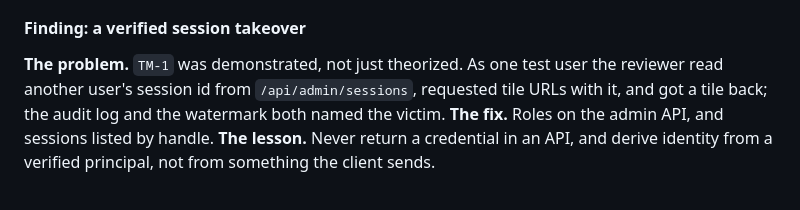
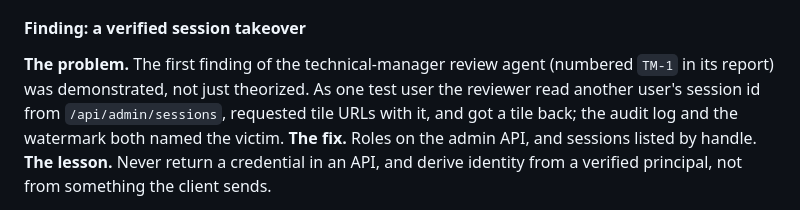
Before and after one commit to Sriram-Codes-SW/secure-doc-viewer, a Markdown page: book/part-4-building-the-app/26-m1-accounts.md, the part around the change. GitHub-like rendering.

Commit message:
Book: plain-words explanations for review IDs; move trade-off working notes out of the reader-facing folder
Co-Authored-By: Claude Sonnet 5 <noreply@anthropic.com>

```diff
--- a/book/part-4-building-the-app/26-m1-accounts.md
+++ b/book/part-4-building-the-app/26-m1-accounts.md
@@ -440,7 +440,7 @@ clean context.
 
 #### Finding: a verified session takeover
 
-**The problem.** `TM-1` was demonstrated, not just theorized. As one test user the reviewer
+**The problem.** The first finding of the technical-manager review agent (numbered `TM-1` in its report) was demonstrated, not just theorized. As one test user the reviewer
 read another user's session id from `/api/admin/sessions`, requested tile URLs with it, and
 got a tile back; the audit log and the watermark both named the victim. **The fix.** Roles on
 the admin API, and sessions listed by handle. **The lesson.** Never return a credential in an
```
Also changed, not shown: book/part-4-building-the-app/27-m2-documents.md (+1 -1 lines), book/_team/tradeoffs-evidence.md (renamed from book/tradeoffs/decisions-evidence.md).
